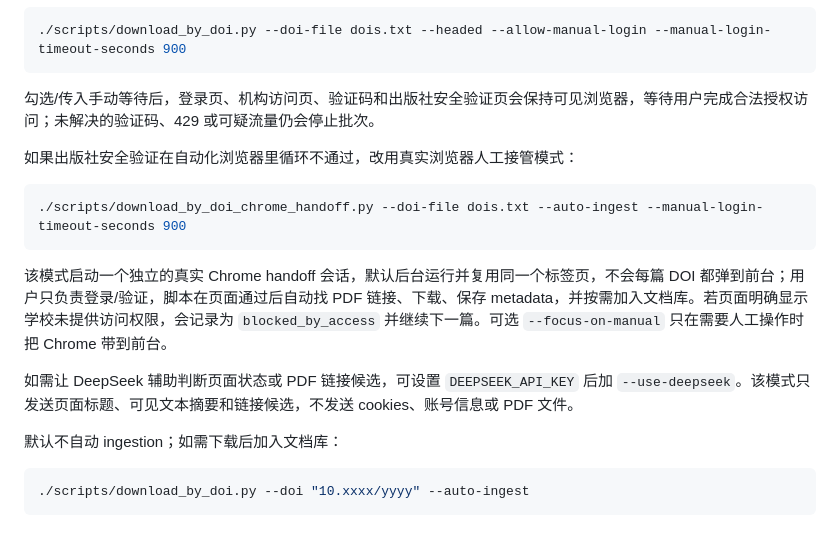
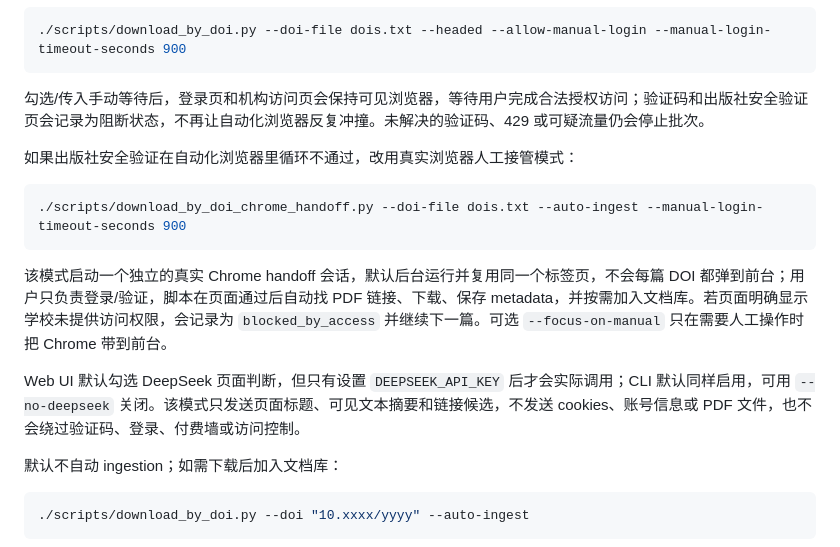
Before and after one commit to J1amo/personal-knowledge-rag-webapp, a Markdown page: README.md, the part around the change. Rendered like a GitHub page.

Commit message:
Document DOI DeepSeek and CAPTCHA behavior

````diff
--- a/README.md
+++ b/README.md
@@ -202,7 +202,7 @@ python3 -m playwright install chromium
 ./scripts/download_by_doi.py --doi-file dois.txt --headed --allow-manual-login --manual-login-timeout-seconds 900
 ```
 
-勾选/传入手动等待后，登录页、机构访问页、验证码和出版社安全验证页会保持可见浏览器，等待用户完成合法授权访问；未解决的验证码、429 或可疑流量仍会停止批次。
+勾选/传入手动等待后，登录页和机构访问页会保持可见浏览器，等待用户完成合法授权访问；验证码和出版社安全验证页会记录为阻断状态，不再让自动化浏览器反复冲撞。未解决的验证码、429 或可疑流量仍会停止批次。
 
 如果出版社安全验证在自动化浏览器里循环不通过，改用真实浏览器人工接管模式：
 
@@ -212,7 +212,7 @@ python3 -m playwright install chromium
 
 该模式启动一个独立的真实 Chrome handoff 会话，默认后台运行并复用同一个标签页，不会每篇 DOI 都弹到前台；用户只负责登录/验证，脚本在页面通过后自动找 PDF 链接、下载、保存 metadata，并按需加入文档库。若页面明确显示学校未提供访问权限，会记录为 `blocked_by_access` 并继续下一篇。可选 `--focus-on-manual` 只在需要人工操作时把 Chrome 带到前台。
 
-如需让 DeepSeek 辅助判断页面状态或 PDF 链接候选，可设置 `DEEPSEEK_API_KEY` 后加 `--use-deepseek`。该模式只发送页面标题、可见文本摘要和链接候选，不发送 cookies、账号信息或 PDF 文件。
+Web UI 默认勾选 DeepSeek 页面判断，但只有设置 `DEEPSEEK_API_KEY` 后才会实际调用；CLI 默认同样启用，可用 `--no-deepseek` 关闭。该模式只发送页面标题、可见文本摘要和链接候选，不发送 cookies、账号信息或 PDF 文件，也不会绕过验证码、登录、付费墙或访问控制。
 
 默认不自动 ingestion；如需下载后加入文档库：
 
````
Also changed, not shown: docs/doi_downloader.md (+2 -2 lines).
